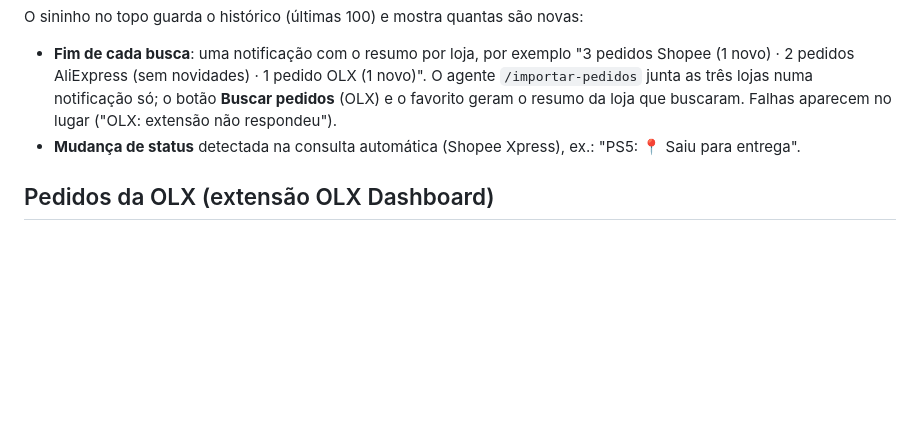
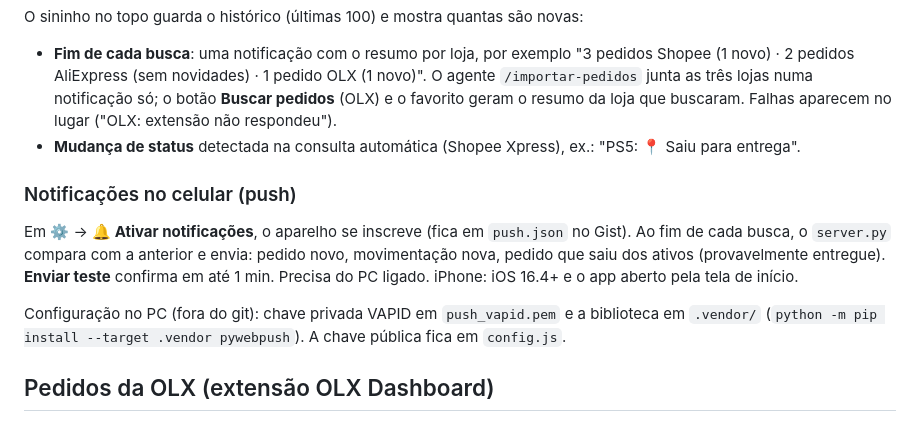
Before and after one commit to Drakezera1337/rastreazera, a Markdown page: README.md, the part around the change. Drawn GitHub-style; blank space fills up the shorter version.

Commit message:
README: notificações push
Co-Authored-By: Claude Opus 5.5 <noreply@anthropic.com>

```diff
--- a/README.md
+++ b/README.md
@@ -81,6 +81,16 @@ O sininho no topo guarda o histórico (últimas 100) e mostra quantas são novas
   e o favorito geram o resumo da loja que buscaram. Falhas aparecem no lugar ("OLX: extensão não respondeu").
 - **Mudança de status** detectada na consulta automática (Shopee Xpress), ex.: "PS5: 📍 Saiu para entrega".
 
+### Notificações no celular (push)
+
+Em ⚙️ → **🔔 Ativar notificações**, o aparelho se inscreve (fica em `push.json` no Gist). Ao fim de cada
+busca, o `server.py` compara com a anterior e envia: pedido novo, movimentação nova, pedido que saiu dos
+ativos (provavelmente entregue). **Enviar teste** confirma em até 1 min. Precisa do PC ligado.
+iPhone: iOS 16.4+ e o app aberto pela tela de início.
+
+Configuração no PC (fora do git): chave privada VAPID em `push_vapid.pem` e a biblioteca em `.vendor/`
+(`python -m pip install --target .vendor pywebpush`). A chave pública fica em `config.js`.
+
 ## Pedidos da OLX (extensão OLX Dashboard)
 
 O botão **🔄 Buscar pedidos** (e o agente `/importar-pedidos`) roda a **Verificação Completa** da extensão
```
